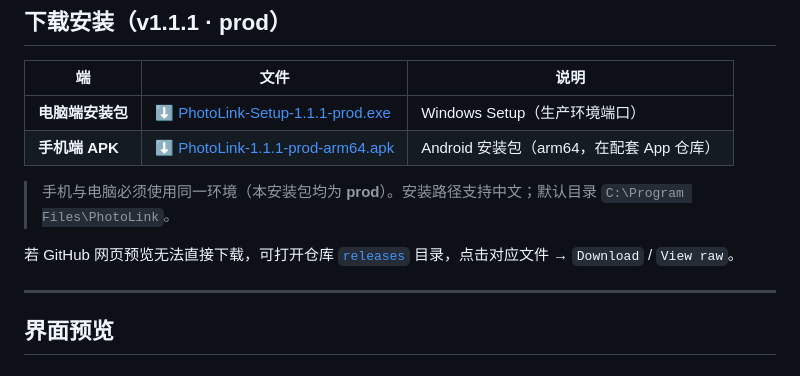
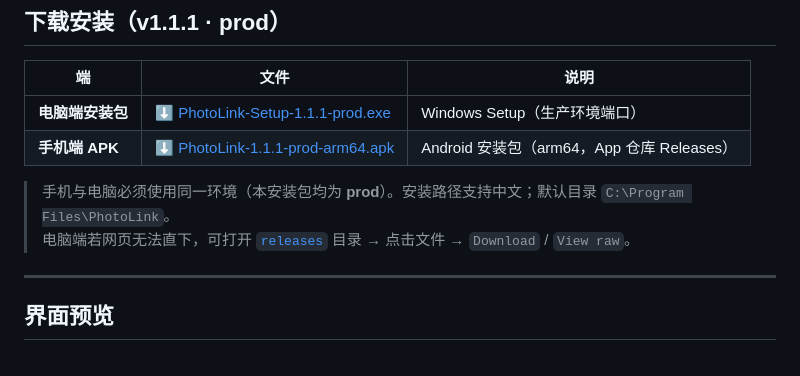
Before and after one commit to yu-hong-quan/photolink-pc, a Markdown page: README.md, the part around the change. Rendered like a GitHub page.

Commit message:
docs：手机端 APK 下载改为 Releases 直链
Co-authored-by: Cursor <cursoragent@cursor.com>

```diff
--- a/README.md
+++ b/README.md
@@ -11,11 +11,10 @@
 | 端 | 文件 | 说明 |
 |----|------|------|
 | **电脑端安装包** | [⬇️ PhotoLink-Setup-1.1.1-prod.exe](./releases/PhotoLink-Setup-1.1.1-prod.exe) | Windows Setup（生产环境端口） |
-| **手机端 APK** | [⬇️ PhotoLink-1.1.1-prod-arm64.apk](https://github.com/yu-hong-quan/photolink-app/raw/master/releases/PhotoLink-1.1.1-prod-arm64.apk) | Android 安装包（arm64，在配套 App 仓库） |
+| **手机端 APK** | [⬇️ PhotoLink-1.1.1-prod-arm64.apk](https://github.com/yu-hong-quan/photolink-app/releases/download/v1.1.1/PhotoLink-1.1.1-prod-arm64.apk) | Android 安装包（arm64，App 仓库 Releases） |
 
 > 手机与电脑必须使用同一环境（本安装包均为 **prod**）。安装路径支持中文；默认目录 `C:\Program Files\PhotoLink`。
-
-若 GitHub 网页预览无法直接下载，可打开仓库 [`releases`](./releases/) 目录，点击对应文件 → `Download` / `View raw`。
+> 电脑端若网页无法直下，可打开 [`releases`](./releases/) 目录 → 点击文件 → `Download` / `View raw`。
 
 ---
 
```
